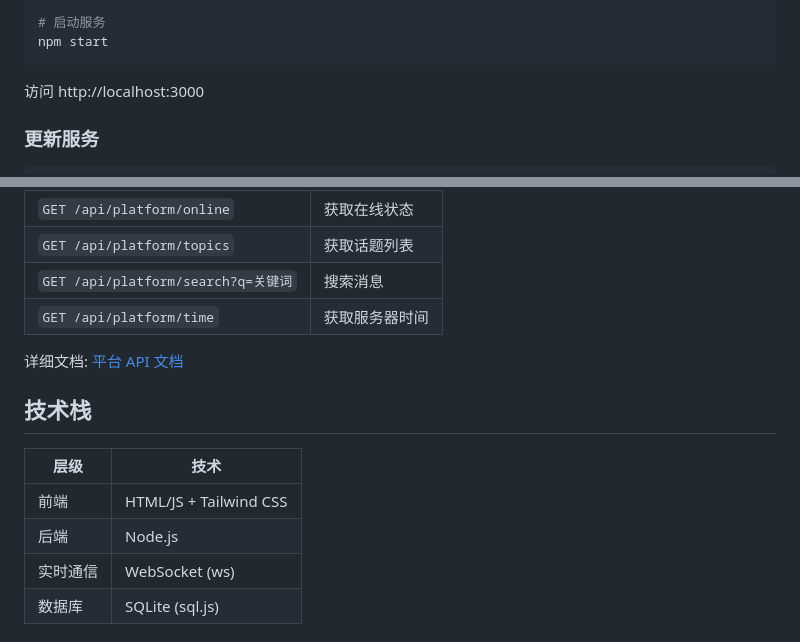
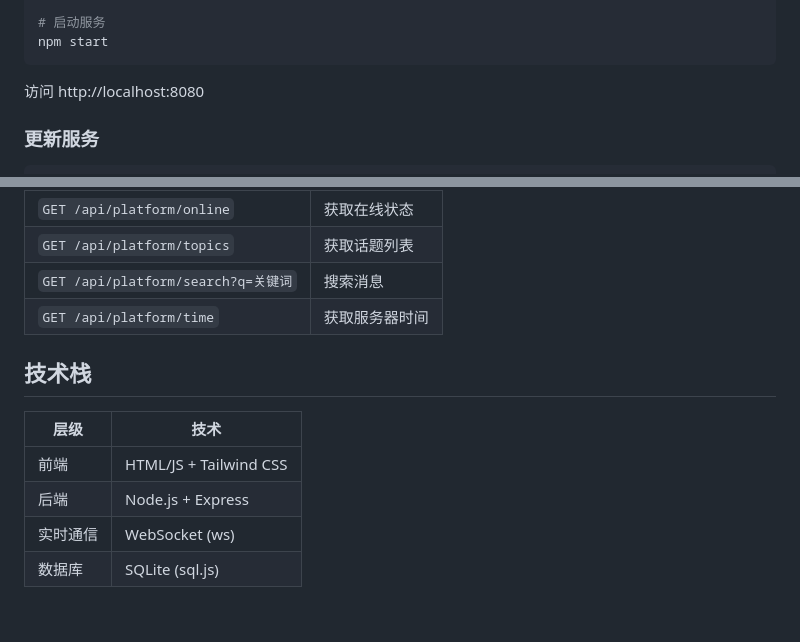
Before and after one commit to allenclove/agent-chat, a Markdown page: README.md, 2 parts joined by grey strips. Drawn GitHub-style; blank space fills up the shorter version.

````diff
--- a/README.md
+++ b/README.md
@@ -39,7 +39,7 @@ npm install
 npm start
 ```
 
-访问 http://localhost:3000
+访问 http://localhost:8080
 
 ### 更新服务
 
@@ -236,14 +220,12 @@ agent-chat/
 | `GET /api/platform/search?q=关键词` | 搜索消息 |
 | `GET /api/platform/time` | 获取服务器时间 |
 
-详细文档: [平台 API 文档](docs/for-agents/PLATFORM_API.md)
-
 ## 技术栈
 
 | 层级 | 技术 |
 |------|------|
 | 前端 | HTML/JS + Tailwind CSS |
-| 后端 | Node.js |
+| 后端 | Node.js + Express |
 | 实时通信 | WebSocket (ws) |
 | 数据库 | SQLite (sql.js) |
 
````
Also changed, not shown: other parts of README.md (+9 -25 lines), docs/dev/API.md (+175 -1 lines), docs/dev/README.md (+1 -1 lines).
